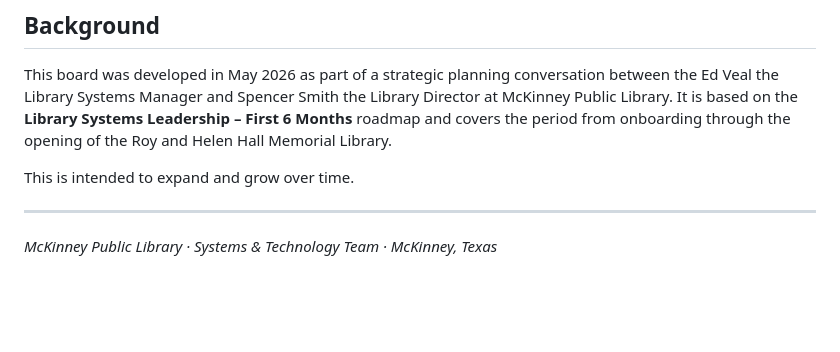
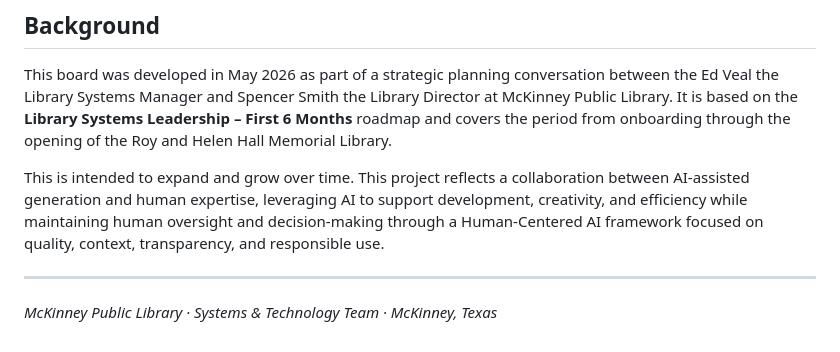
Before and after one commit to mckinneylibrary/SystemsKanban, a Markdown page: README.md, the part around the change. Rendered like a GitHub page; blank space fills up the shorter version.

Commit message:
Revise project description in README
Updated the project description to emphasize collaboration between AI and human expertise.

```diff
--- a/README.md
+++ b/README.md
@@ -108,7 +108,7 @@ To deploy your own copy:
 This board was developed in May 2026 as part of a strategic planning conversation between the Ed Veal the Library Systems Manager and Spencer Smith the Library Director at McKinney Public Library. It is based on the **Library Systems Leadership – First 6 Months** roadmap and covers the period from onboarding through the opening of the Roy and Helen Hall Memorial Library.
 
 This is intended to expand and grow over time.
-
+This project reflects a collaboration between AI-assisted generation and human expertise, leveraging AI to support development, creativity, and efficiency while maintaining human oversight and decision-making through a Human-Centered AI framework focused on quality, context, transparency, and responsible use.
 
 ---
 
```
